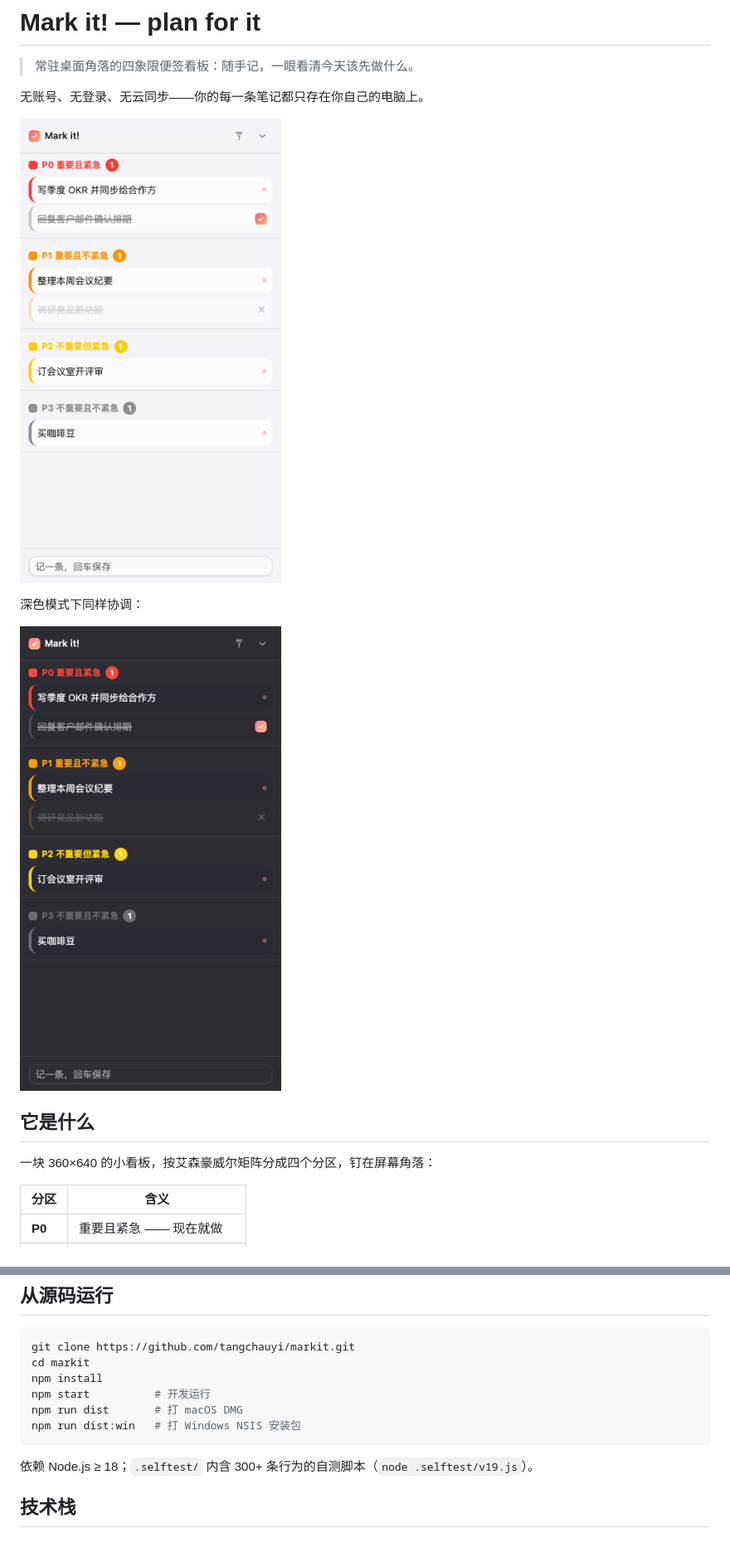
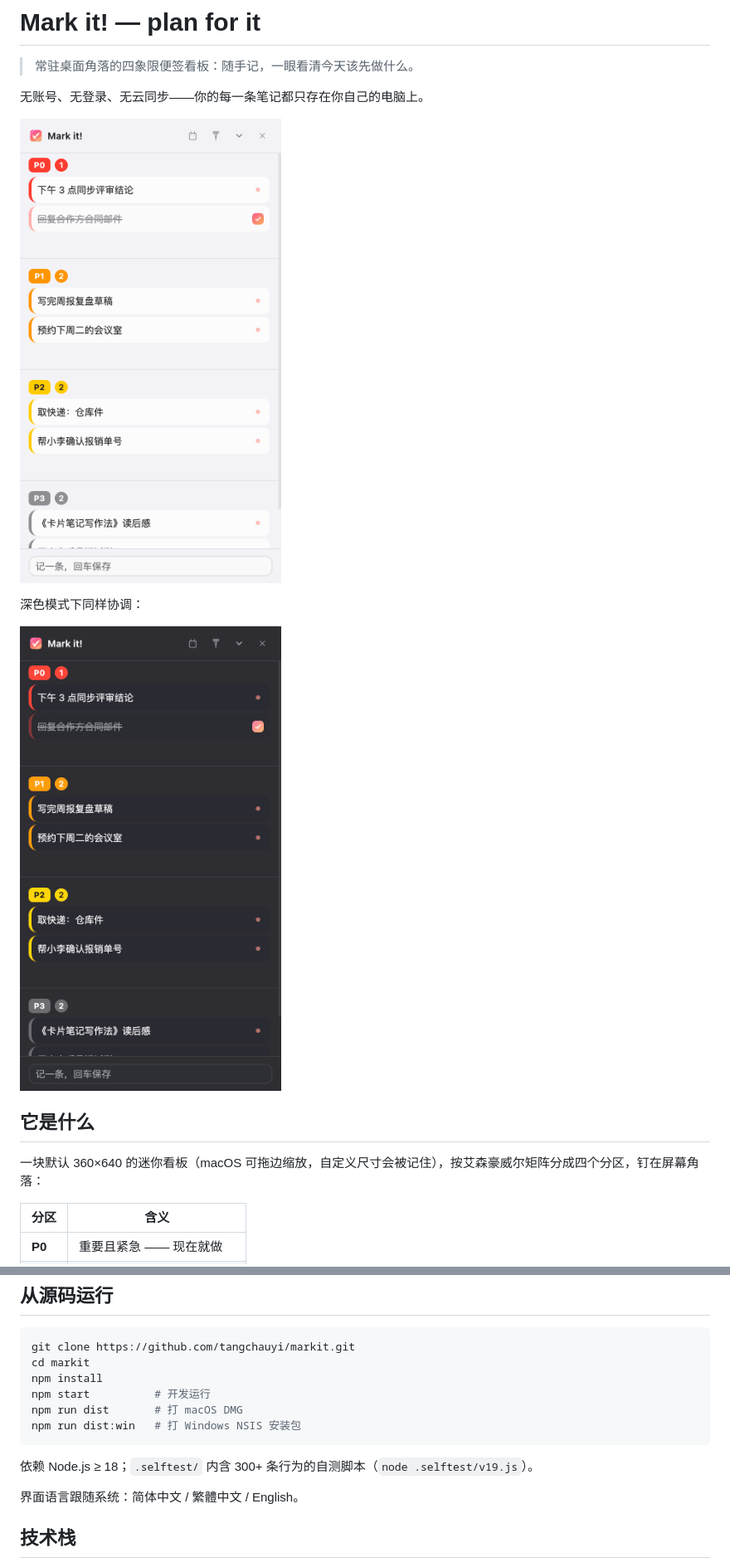
Before and after one commit to tangchauyi/markit, a Markdown page: README.md, 2 parts joined by grey strips. Shown: that part at 83% size. Drawn GitHub-style; pictures changed too: docs/screenshot-dark.png, docs/screenshot.png; blank space fills up the shorter version.

Commit message:
docs: README 同步 v1.0.10——隐私口径修正（匿名统计如实声明）、Windows 资产名更新、交互速查补缩放/检查更新/隔夜隐藏三行、语言能力说明；截图重拍（2x 高清，深浅色）

```diff
--- a/README.md
+++ b/README.md
@@ -12,7 +12,7 @@
 
 ## 它是什么
 
-一块 360×640 的小看板，按艾森豪威尔矩阵分成四个分区，钉在屏幕角落：
+一块默认 360×640 的迷你看板（macOS 可拖边缩放，自定义尺寸会被记住），按艾森豪威尔矩阵分成四个分区，钉在屏幕角落：
 
 | 分区 | 含义 |
 | --- | --- |
@@ -86,6 +90,8 @@ npm run dist:win   # 打 Windows NSIS 安装包
 
 依赖 Node.js ≥ 18；`.selftest/` 内含 300+ 条行为的自测脚本（`node .selftest/v19.js`）。
 
+界面语言跟随系统：简体中文 / 繁體中文 / English。
+
 ## 技术栈
 
 Electron + 原生 JS（零框架零构建，renderer 单文件可直接读）。
```
Also changed, not shown: other parts of README.md (+7 -3 lines).
